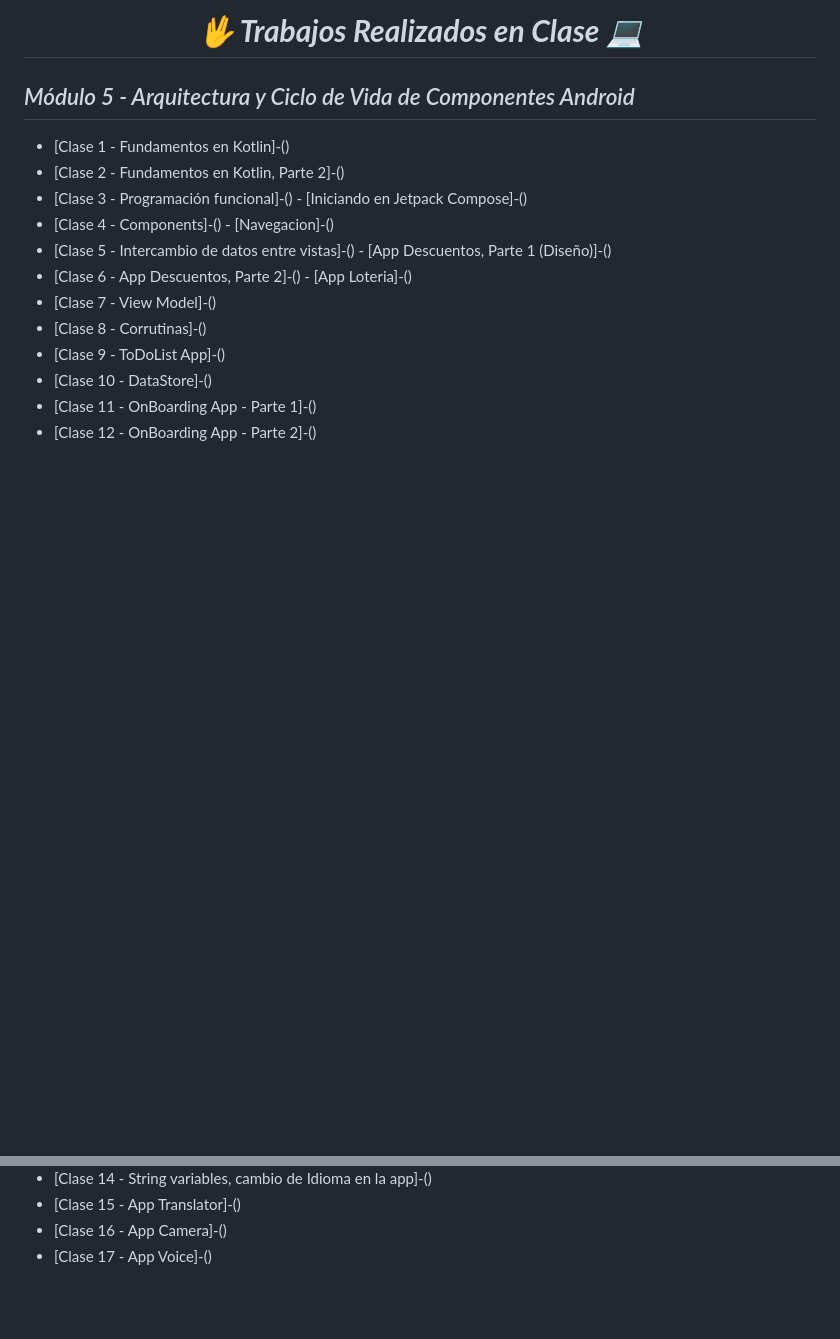
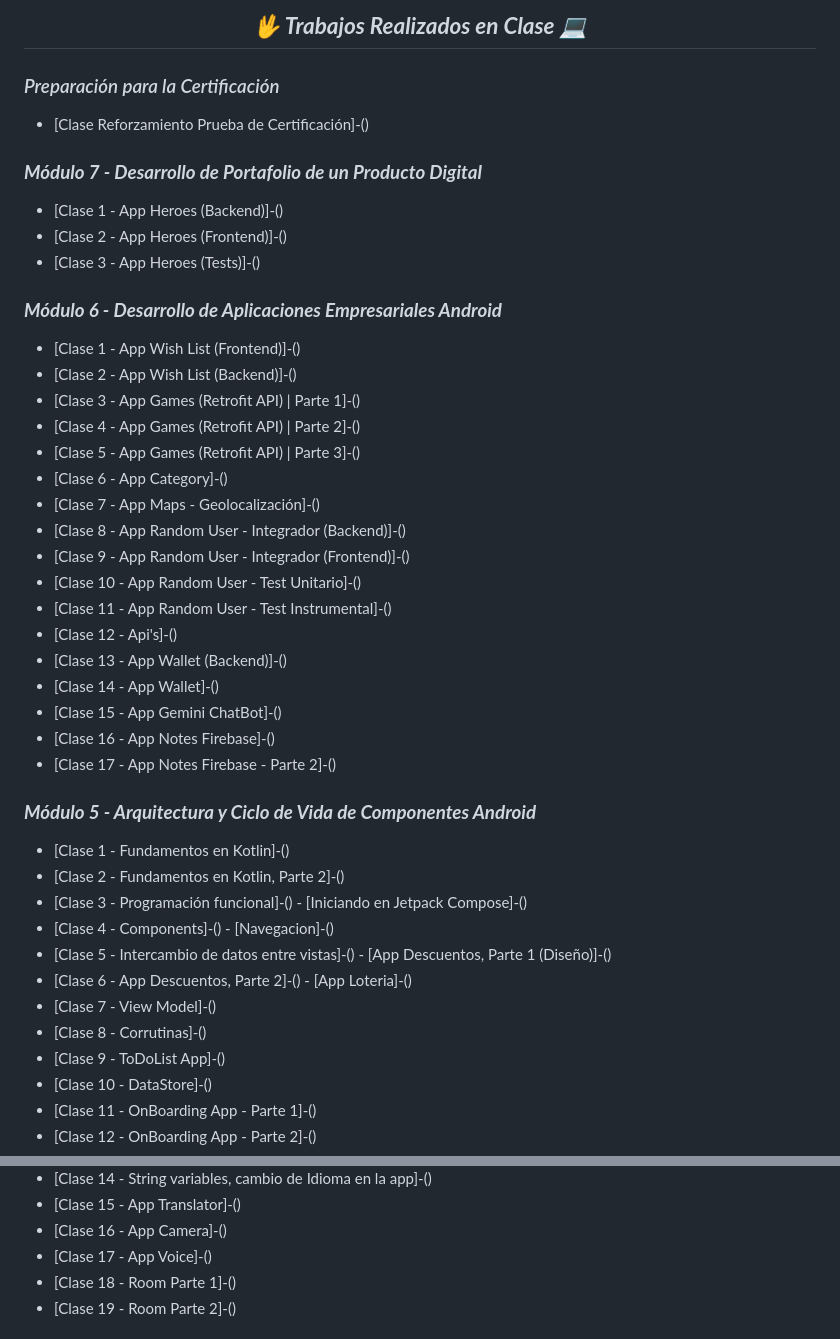
Before and after one commit to KathyAlde21/ejercicios_bootcamp_android_java, a Markdown page: README.md, 2 parts joined by grey strips. Drawn GitHub-style; blank space fills up the shorter version.

Commit message:
actualizando readme

```diff
--- a/README.md
+++ b/README.md
@@ -1,5 +1,34 @@
-**_<h1 align="center">:vulcan_salute: Trabajos Realizados en Clase :computer:</h1>_**
-**_<h2>Módulo 5 - Arquitectura y Ciclo de Vida de Componentes Android</h2>_**
+**_<h2 align="center">:vulcan_salute: Trabajos Realizados en Clase :computer:</h2>_**
+**_<h3>Preparación para la Certificación</h3>_**
+- [Clase Reforzamiento Prueba de Certificación]-()
+
+
+**_<h3>Módulo 7 - Desarrollo de Portafolio de un Producto Digital</h3>_**
+- [Clase 1 - App Heroes (Backend)]-()
+- [Clase 2 - App Heroes (Frontend)]-()
+- [Clase 3 - App Heroes (Tests)]-()
+
+**_<h3>Módulo 6 - Desarrollo de Aplicaciones Empresariales Android</h3>_**
+- [Clase 1 - App Wish List (Frontend)]-()
+- [Clase 2 - App Wish List (Backend)]-()
+- [Clase 3 - App Games (Retrofit API) | Parte 1]-()
+- [Clase 4 - App Games (Retrofit API) | Parte 2]-()
+- [Clase 5 - App Games (Retrofit API) | Parte 3]-()
+- [Clase 6 - App Category]-()
+- [Clase 7 - App Maps - Geolocalización]-()
+- [Clase 8 - App Random User - Integrador (Backend)]-()
+- [Clase 9 - App Random User - Integrador (Frontend)]-()
+- [Clase 10 - App Random User - Test Unitario]-()
+- [Clase 11 - App Random User - Test Instrumental]-()
+- [Clase 12 - Api's]-()
+- [Clase 13 - App Wallet (Backend)]-()
+- [Clase 14 - App Wallet]-()
+- [Clase 15 - App Gemini ChatBot]-()
+- [Clase 16 - App Notes Firebase]-()
+- [Clase 17 - App Notes Firebase - Parte 2]-()
+
+
+**_<h3>Módulo 5 - Arquitectura y Ciclo de Vida de Componentes Android</h3>_**
 
 - [Clase 1 - Fundamentos en Kotlin]-()
 - [Clase 2 - Fundamentos en Kotlin, Parte 2]-()
@@ -18,5 +47,7 @@
 - [Clase 15 - App Translator]-()
 - [Clase 16 - App Camera]-()
 - [Clase 17 - App Voice]-()
+- [Clase 18 - Room Parte 1]-()
+- [Clase 19 - Room Parte 2]-()
 
 
```
Also changed, not shown: other parts of README.md (+4 -4 lines).
